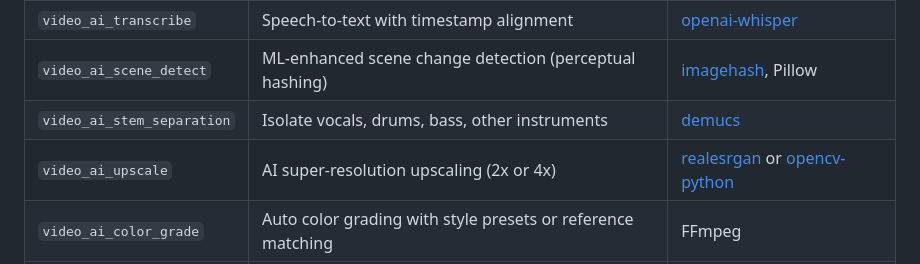
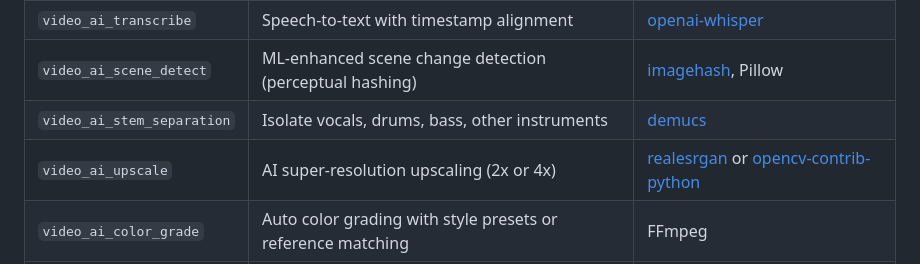
Before and after one commit to KyaniteLabs/mcp-video, a Markdown page: README.md, the part around the change. Drawn GitHub-style.

```diff
--- a/README.md
+++ b/README.md
@@ -233,7 +233,7 @@ mcp-video template tiktok video.mp4 --caption "Check this out!"
 | `video_ai_transcribe` | Speech-to-text with timestamp alignment | [openai-whisper](https://pypi.org/project/openai-whisper/) |
 | `video_ai_scene_detect` | ML-enhanced scene change detection (perceptual hashing) | [imagehash](https://pypi.org/project/imagehash/), Pillow |
 | `video_ai_stem_separation` | Isolate vocals, drums, bass, other instruments | [demucs](https://pypi.org/project/demucs/) |
-| `video_ai_upscale` | AI super-resolution upscaling (2x or 4x) | [realesrgan](https://pypi.org/project/realesrgan/) or [opencv-python](https://pypi.org/project/opencv-python/) |
+| `video_ai_upscale` | AI super-resolution upscaling (2x or 4x) | [realesrgan](https://pypi.org/project/realesrgan/) or [opencv-contrib-python](https://pypi.org/project/opencv-contrib-python/) |
 | `video_ai_color_grade` | Auto color grading with style presets or reference matching | FFmpeg |
 | `video_audio_spatial` | 3D spatial audio positioning (azimuth + elevation) | FFmpeg |
 
```
Also changed, not shown: TESTING.md (+6 -9 lines).
